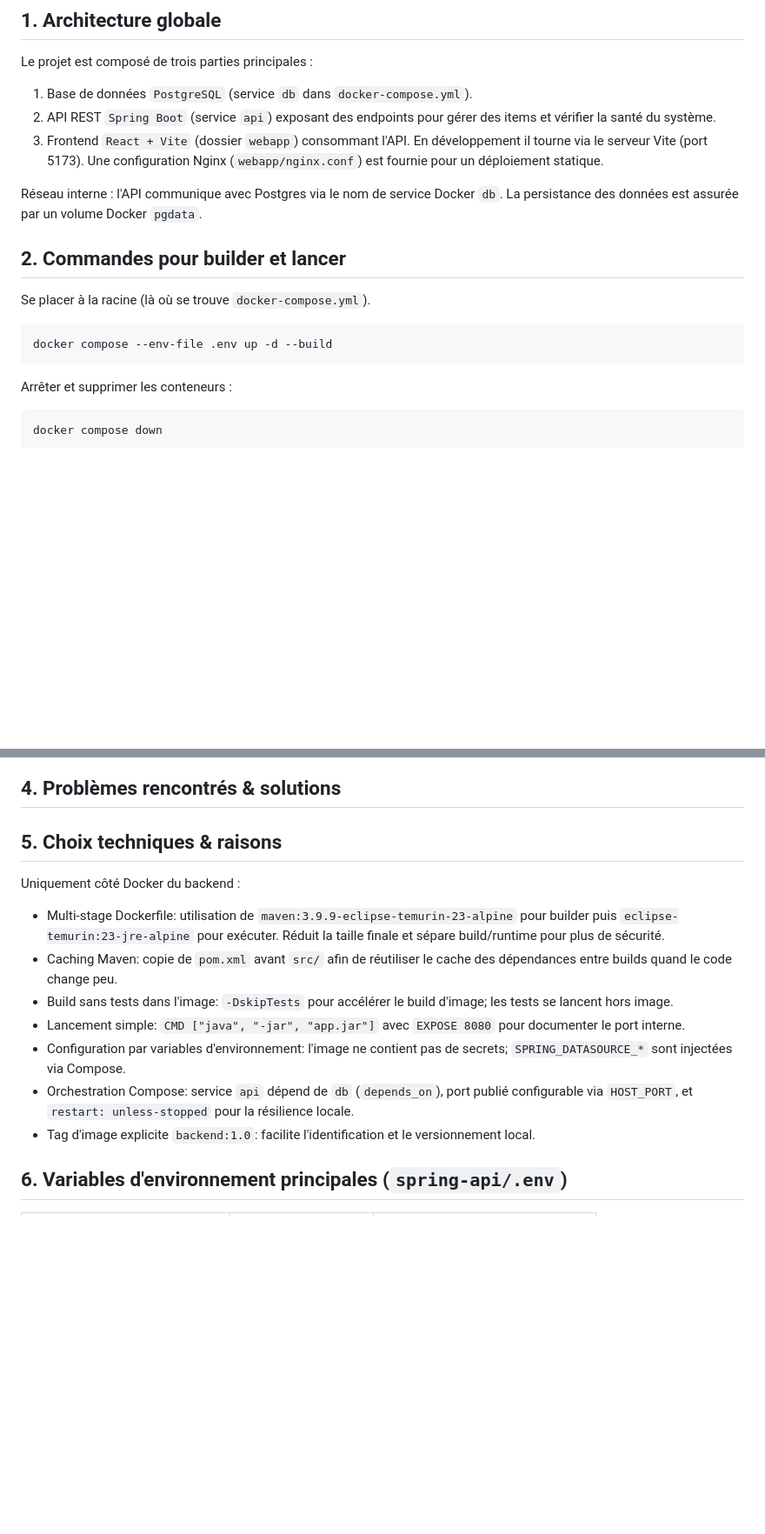
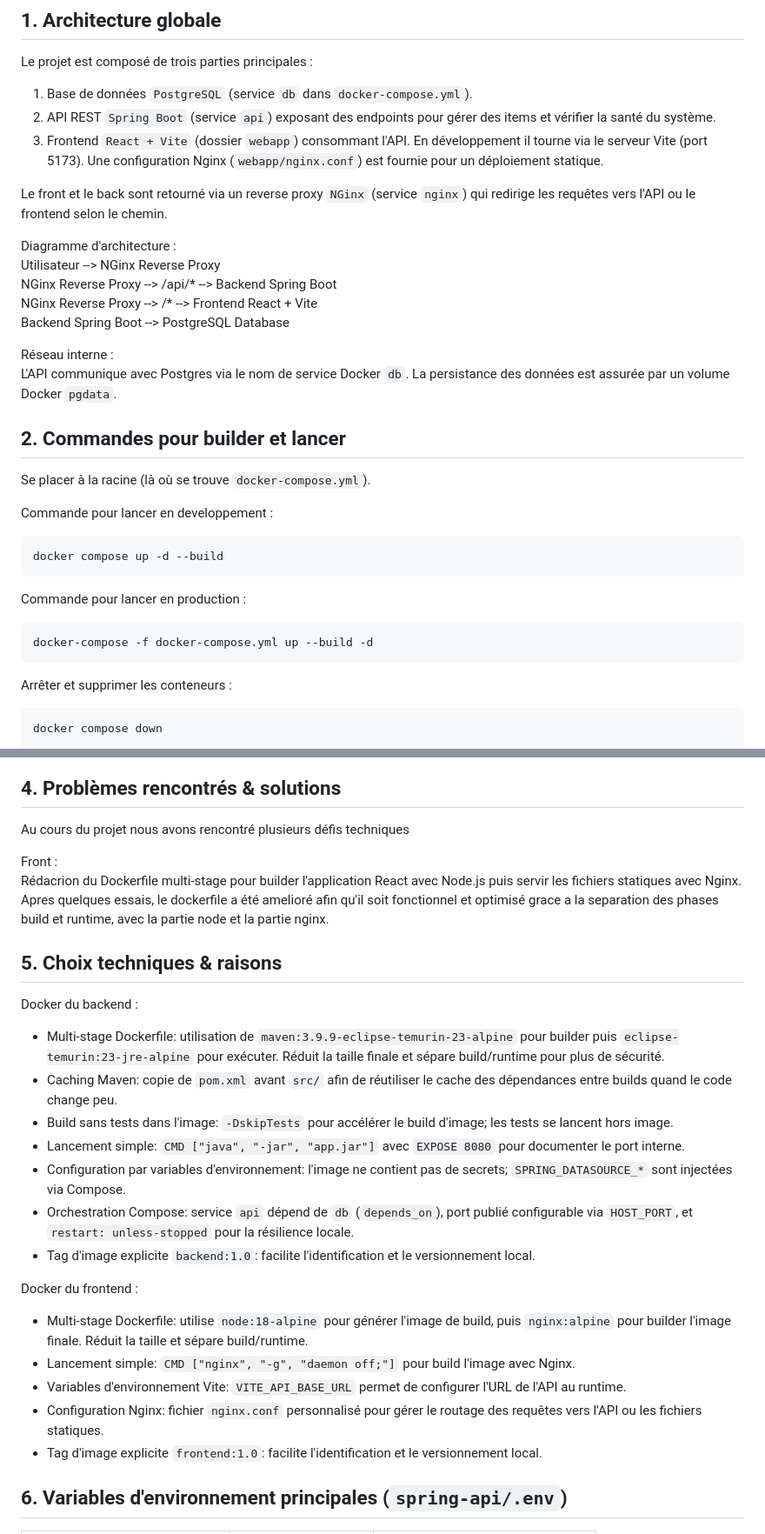
Before and after one commit to Adrienraynaudd/Projet_Docker, a Markdown page: README.md, 2 parts joined by grey strips. Shown: that part at 87% size. Rendered like a GitHub page; blank space fills up the shorter version.

Commit message:
documentation

````diff
--- a/README.md
+++ b/README.md
@@ -8,14 +8,29 @@ Le projet est composé de trois parties principales :
 2. API REST `Spring Boot` (service `api`) exposant des endpoints pour gérer des items et vérifier la santé du système.
 3. Frontend `React + Vite` (dossier `webapp`) consommant l'API. En développement il tourne via le serveur Vite (port 5173). Une configuration Nginx (`webapp/nginx.conf`) est fournie pour un déploiement statique.
 
-Réseau interne : l'API communique avec Postgres via le nom de service Docker `db`. La persistance des données est assurée par un volume Docker `pgdata`.
+Le front et le back sont retourné via un reverse proxy `NGinx` (service `nginx`) qui redirige les requêtes vers l'API ou le frontend selon le chemin.
+
+Diagramme d'architecture :<br>
+Utilisateur --> NGinx Reverse Proxy<br>
+NGinx Reverse Proxy --> /api/* --> Backend Spring Boot<br>
+NGinx Reverse Proxy --> /* --> Frontend React + Vite<br>
+Backend Spring Boot --> PostgreSQL Database<br>
+
+Réseau interne : <br>
+L'API communique avec Postgres via le nom de service Docker `db`. La persistance des données est assurée par un volume Docker `pgdata`.
 
 ## 2. Commandes pour builder et lancer
 
 Se placer à la racine (là où se trouve `docker-compose.yml`).
 
+Commande pour lancer en developpement :
 ```powershell
-docker compose --env-file .env up -d --build
+docker compose up -d --build
+```
+
+Commande pour lancer en production :
+```powershell
+docker-compose -f docker-compose.yml up --build -d
 ```
 
 Arrêter et supprimer les conteneurs :
@@ -63,11 +69,16 @@ graph TD;
 
 ## 4. Problèmes rencontrés & solutions
 
+Au cours du projet nous avons rencontré plusieurs défis techniques<br>
+
+Front : <br>
+Rédacrion du Dockerfile multi-stage pour builder l'application React avec Node.js puis servir les fichiers statiques avec Nginx. <br>
+Apres quelques essais, le dockerfile a été amelioré afin qu'il soit fonctionnel et optimisé grace a la separation des phases build et runtime, avec la partie node et la partie nginx. <br>
 
 
 ## 5. Choix techniques & raisons
 
-Uniquement côté Docker du backend :
+Docker du backend :
 
 - Multi-stage Dockerfile: utilisation de `maven:3.9.9-eclipse-temurin-23-alpine` pour builder puis `eclipse-temurin:23-jre-alpine` pour exécuter. Réduit la taille finale et sépare build/runtime pour plus de sécurité.
 - Caching Maven: copie de `pom.xml` avant `src/` afin de réutiliser le cache des dépendances entre builds quand le code change peu.
@@ -77,7 +88,12 @@ Uniquement côté Docker du backend :
 - Orchestration Compose: service `api` dépend de `db` (`depends_on`), port publié configurable via `HOST_PORT`, et `restart: unless-stopped` pour la résilience locale.
 - Tag d'image explicite `backend:1.0`: facilite l'identification et le versionnement local.
 
-
+Docker du frontend :
+- Multi-stage Dockerfile: utilise `node:18-alpine` pour générer l'image de build, puis `nginx:alpine` pour builder l'image finale. Réduit la taille et sépare build/runtime.
+- Lancement simple: `CMD ["nginx", "-g", "daemon off;"]` pour build l'image avec Nginx.
+- Variables d'environnement Vite: `VITE_API_BASE_URL` permet de configurer l'URL de l'API au runtime.
+- Configuration Nginx: fichier `nginx.conf` personnalisé pour gérer le routage des requêtes vers l'API ou les fichiers statiques.
+- Tag d'image explicite `frontend:1.0`: facilite l'identification et le versionnement local.
 
 ## 6. Variables d'environnement principales (`spring-api/.env`)
 
````
Also changed, not shown: other parts of README.md (+2 -11 lines).
